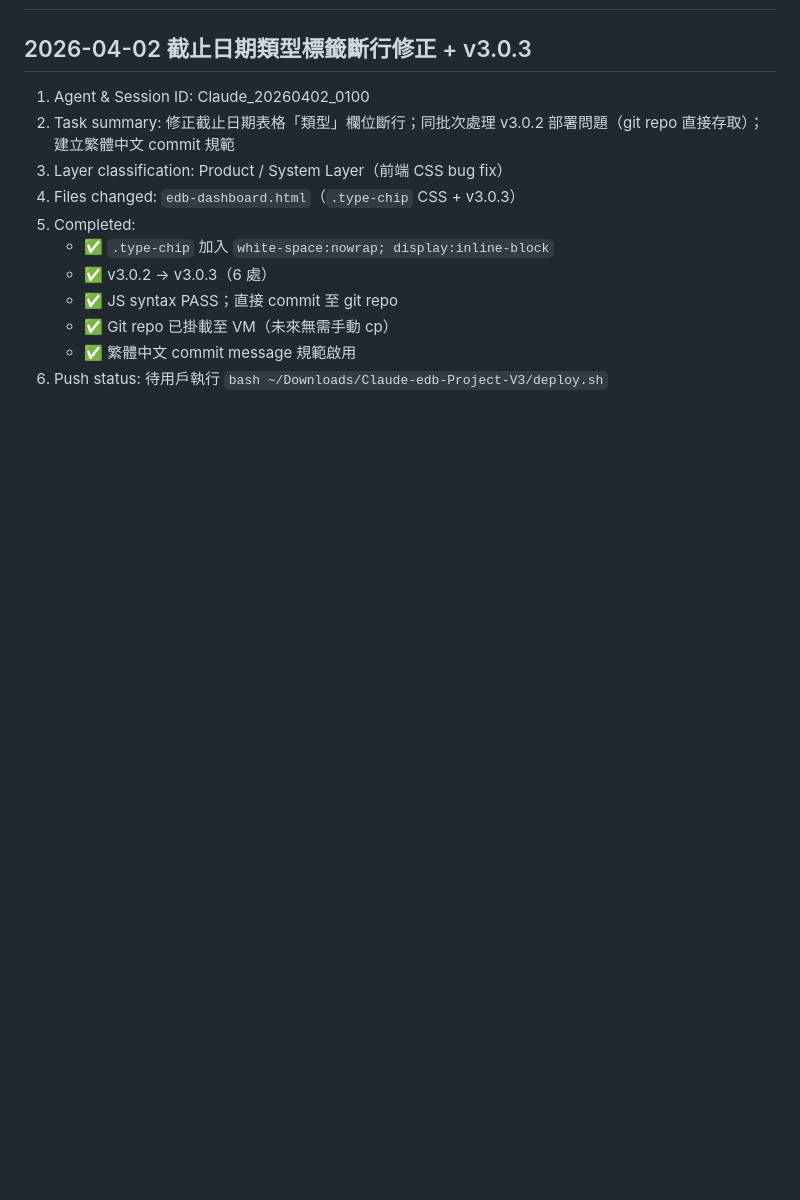
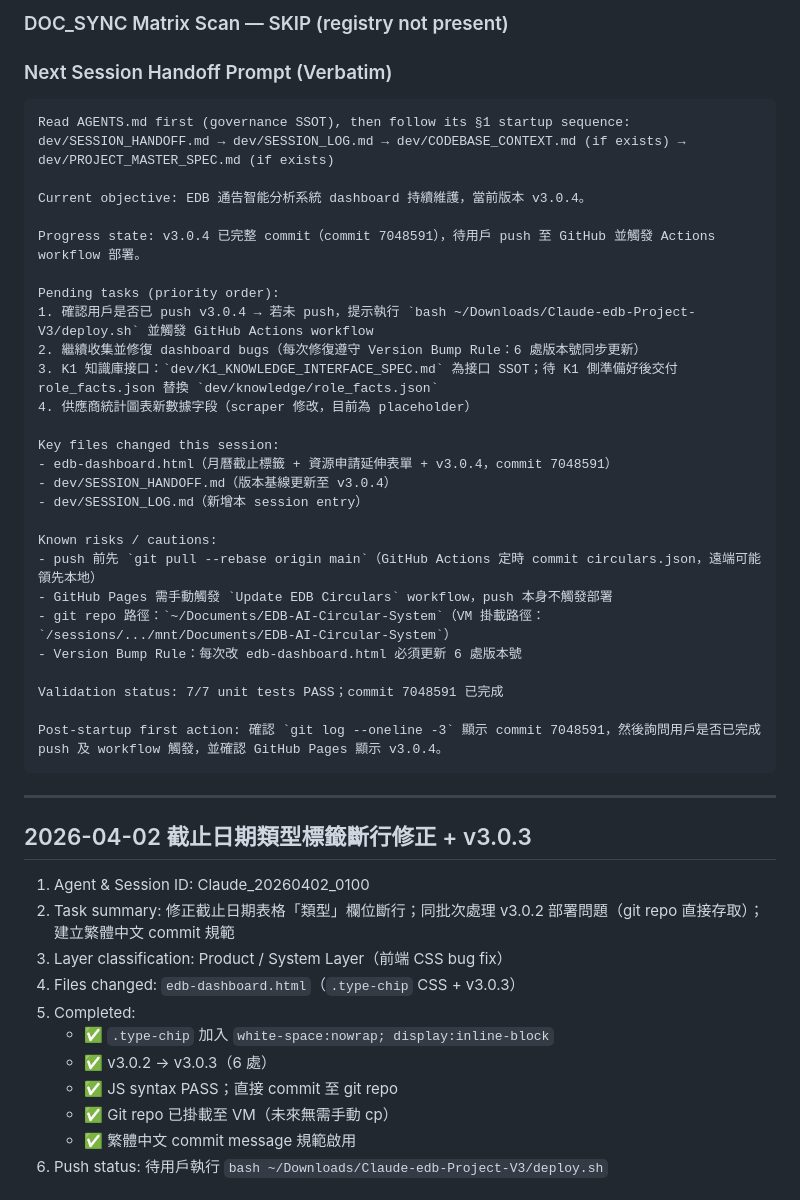
Before and after one commit to Leonard-Wong-Git/EDB-AI-Circular-System, a Markdown page: dev/SESSION_LOG.md, the part around one of its changes. Drawn GitHub-style; blank space fills up the shorter version.

Commit message:
文件：session close — 月曆截止標籤 + 資源申請延伸功能 v3.0.4
Co-Authored-By: Claude Sonnet 4.6 <noreply@anthropic.com>

````diff
--- a/dev/SESSION_LOG.md
+++ b/dev/SESSION_LOG.md
@@ -2,3 +40,38 @@
+### DOC_SYNC Matrix Scan — SKIP (registry not present)
+
+### Next Session Handoff Prompt (Verbatim)
+
+```text
+Read AGENTS.md first (governance SSOT), then follow its §1 startup sequence:
+dev/SESSION_HANDOFF.md → dev/SESSION_LOG.md → dev/CODEBASE_CONTEXT.md (if exists) → dev/PROJECT_MASTER_SPEC.md (if exists)
+
+Current objective: EDB 通告智能分析系統 dashboard 持續維護，當前版本 v3.0.4。
+
+Progress state: v3.0.4 已完整 commit（commit 7048591），待用戶 push 至 GitHub 並觸發 Actions workflow 部署。
+
+Pending tasks (priority order):
+1. 確認用戶是否已 push v3.0.4 → 若未 push，提示執行 `bash ~/Downloads/Claude-edb-Project-V3/deploy.sh` 並觸發 GitHub Actions workflow
+2. 繼續收集並修復 dashboard bugs（每次修復遵守 Version Bump Rule：6 處版本號同步更新）
+3. K1 知識庫接口：`dev/K1_KNOWLEDGE_INTERFACE_SPEC.md` 為接口 SSOT；待 K1 側準備好後交付 role_facts.json 替換 `dev/knowledge/role_facts.json`
+4. 供應商統計圖表新數據字段（scraper 修改，目前為 placeholder）
+
+Key files changed this session:
+- edb-dashboard.html（月曆截止標籤 + 資源申請延伸表單 + v3.0.4，commit 7048591）
+- dev/SESSION_HANDOFF.md（版本基線更新至 v3.0.4）
+- dev/SESSION_LOG.md（新增本 session entry）
+
+Known risks / cautions:
+- push 前先 `git pull --rebase origin main`（GitHub Actions 定時 commit circulars.json，遠端可能領先本地）
+- GitHub Pages 需手動觸發 `Update EDB Circulars` workflow，push 本身不觸發部署
+- git repo 路徑：`~/Documents/EDB-AI-Circular-System`（VM 掛載路徑：`/sessions/.../mnt/Documents/EDB-AI-Circular-System`）
+- Version Bump Rule：每次改 edb-dashboard.html 必須更新 6 處版本號
+
+Validation status: 7/7 unit tests PASS；commit 7048591 已完成
+
+Post-startup first action: 確認 `git log --oneline -3` 顯示 commit 7048591，然後詢問用戶是否已完成 push 及 workflow 觸發，並確認 GitHub Pages 顯示 v3.0.4。
+```
+
+---
 
 ## 2026-04-02 截止日期類型標籤斷行修正 + v3.0.3
 
````
Also changed, not shown: other parts of dev/SESSION_LOG.md (+38 -0 lines), dev/SESSION_HANDOFF.md (+26 -22 lines).
